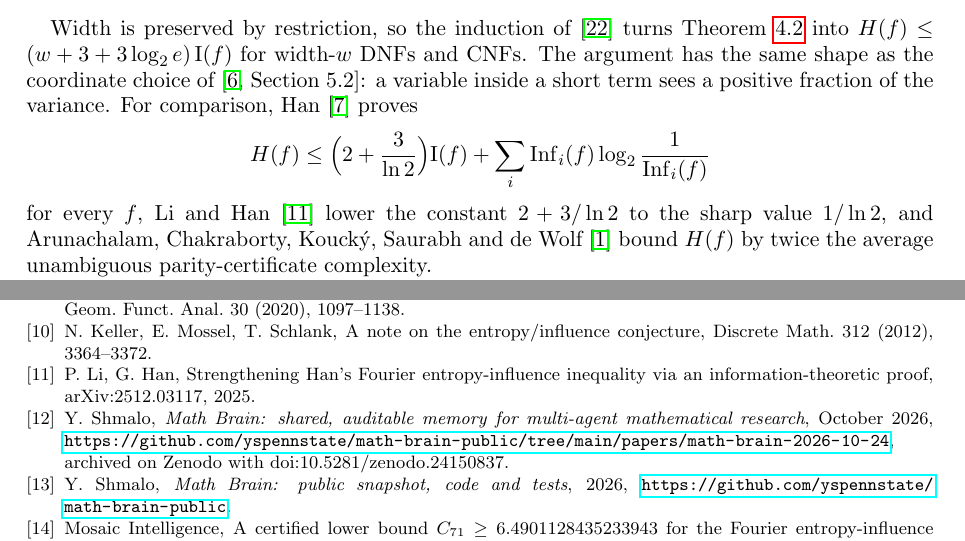
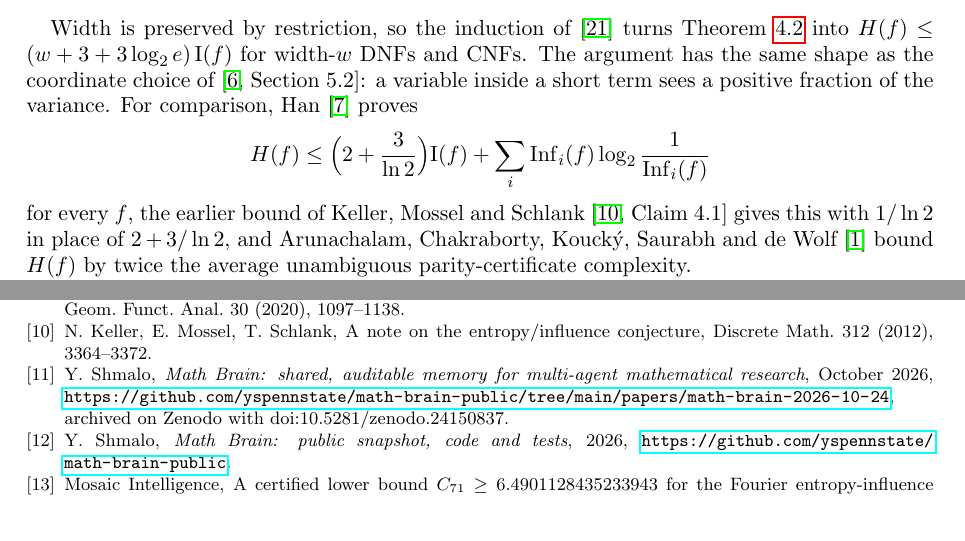
Before and after one commit to yspennstate/fei-good-coordinates, a LaTeX paper (main.tex): two parts of pages 6 and 13 of 13, joined at a grey line, cut so that both start at the same text. Compiled offline with pdfLaTeX.

Commit message:
Cite Keller, Mossel and Schlank for the entropy bound [skip ci]
Co-Authored-By: Claude Opus 5.5 <noreply@anthropic.com>

```diff
--- a/main.tex
+++ b/main.tex
@@ -321,7 +321,7 @@ variance. For comparison, Han~\cite{Han} proves
 \[
 H(f)\le\Bigl(2+\frac{3}{\ln 2}\Bigr)\mathrm I(f)+\sum_i\Inf_i(f)\log_2\frac{1}{\Inf_i(f)}
 \]
-for every $f$, Li and Han~\cite{LH25} lower the constant $2+3/\ln 2$ to the sharp value $1/\ln 2$, and Arunachalam, Chakraborty, Kouck\'y, Saurabh and de Wolf~\cite{ACKSW} bound $H(f)$ by twice the
+for every $f$, the earlier bound of Keller, Mossel and Schlank~\cite[Claim~4.1]{KMS} gives this with $1/\ln 2$ in place of $2+3/\ln 2$, and Arunachalam, Chakraborty, Kouck\'y, Saurabh and de Wolf~\cite{ACKSW} bound $H(f)$ by twice the
 average unambiguous parity-certificate complexity.
 
 \paragraph{Read-once formulas.}
@@ -665,8 +665,6 @@ arXiv:1711.00762, 2017.
 Fourier-entropy conjecture?, Geom. Funct. Anal. 30 (2020), 1097--1138.
 \bibitem{KMS} N.~Keller, E.~Mossel, T.~Schlank, A note on the entropy/influence conjecture, Discrete Math. 312
 (2012), 3364--3372.
-\bibitem{LH25} P.~Li, G.~Han, Strengthening Han's Fourier entropy-influence inequality via an
-information-theoretic proof, arXiv:2512.03117, 2025.
 \bibitem{MathBrainPaper} Y.~Shmalo, \emph{Math Brain: shared, auditable memory for multi-agent mathematical research},
 October 2026, \url{https://github.com/yspennstate/math-brain-public/tree/main/papers/math-brain-2026-10-24}, archived on Zenodo with doi:10.5281/zenodo.24150837.
 \bibitem{MathBrainRepo} Y.~Shmalo, \emph{Math Brain: public snapshot, code and tests}, 2026,
```
Also changed, not shown: main.pdf.
